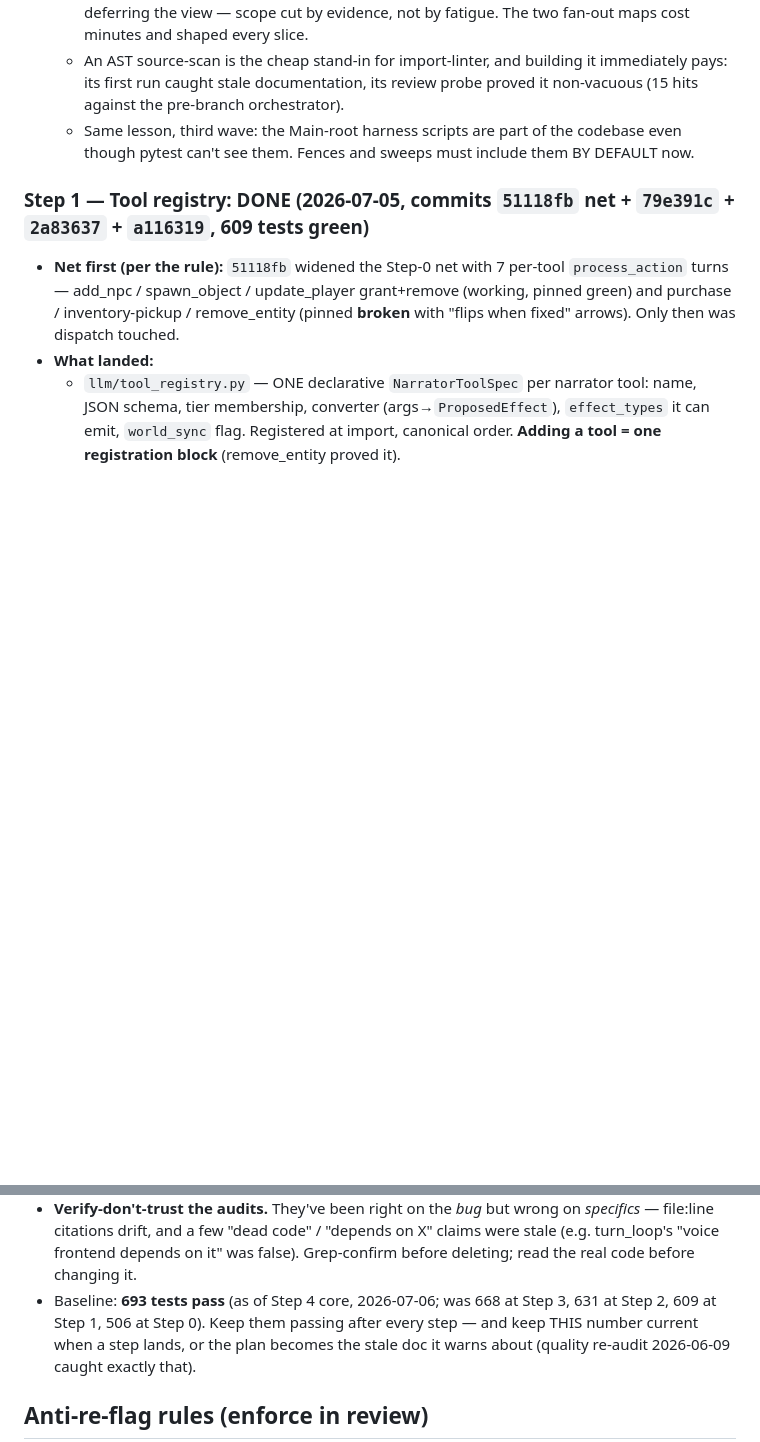
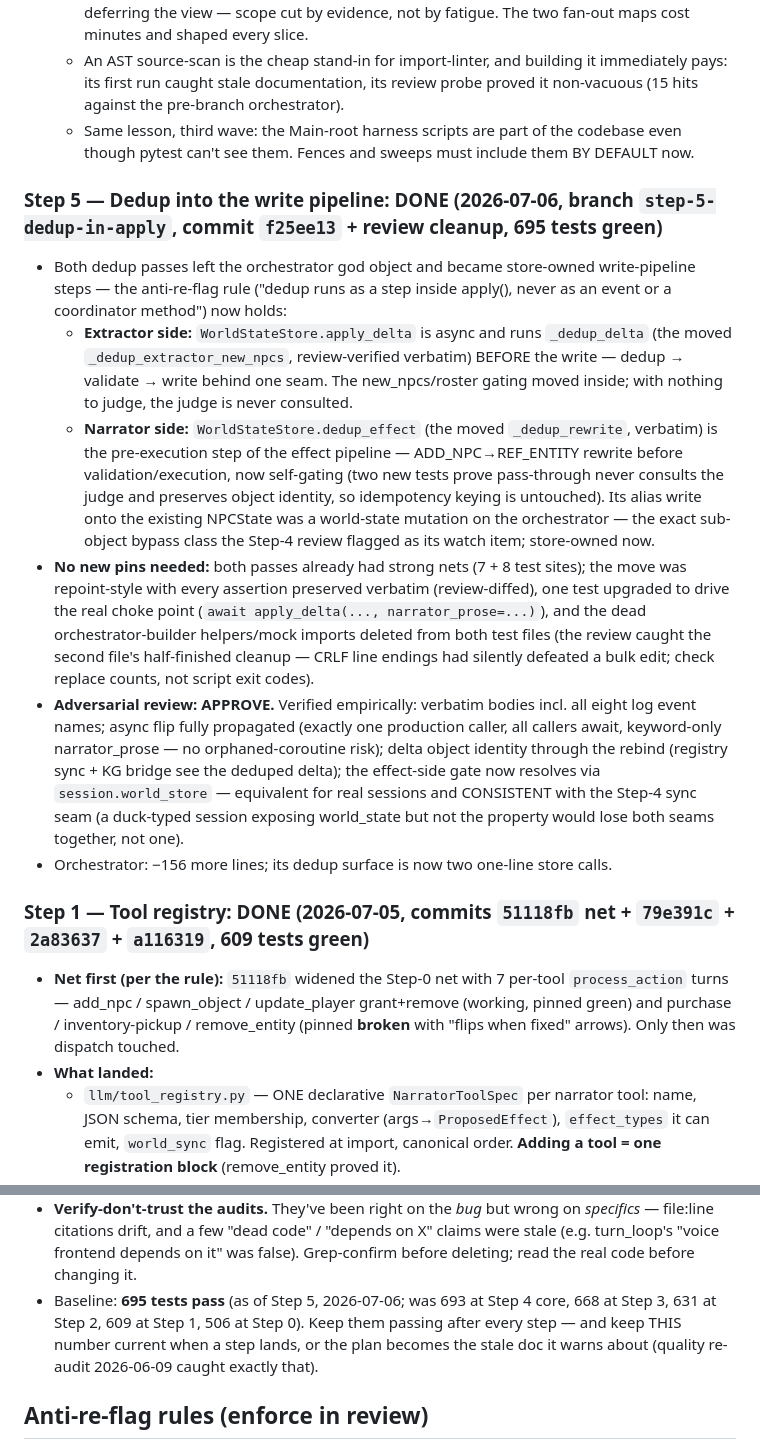
Before and after one commit to emin33/dnd-5e-discord-bot, a Markdown page: Main/REFACTOR_PLAN.md, 2 parts joined by grey strips. Drawn GitHub-style; blank space fills up the shorter version.

Commit message:
REFACTOR_PLAN.md: record Step 5 (dedup into the write pipeline)
Progress-log entry in the plan's voice: both dedup passes store-owned
(extractor side inside apply_delta, narrator side as the self-gating
pre-execution dedup_effect -- which also closed the Step-4 watch item's
one live sub-object write), the repoint-style move over the existing
nets, the review's APPROVE with its verified claims, and the CRLF
bulk-edit lesson. Baseline 693 -> 695.

Co-Authored-By: Claude Fable 5 <noreply@anthropic.com>

```diff
--- a/Main/REFACTOR_PLAN.md
+++ b/Main/REFACTOR_PLAN.md
@@ -354,6 +354,43 @@ transitions / tool-call sequences; semantic-similarity threshold for narration p
     codebase even though pytest can't see them. Fences and sweeps must
     include them BY DEFAULT now.
 
+### Step 5 — Dedup into the write pipeline: **DONE** (2026-07-06, branch `step-5-dedup-in-apply`, commit `f25ee13` + review cleanup, 695 tests green)
+- Both dedup passes left the orchestrator god object and became store-owned
+  write-pipeline steps — the anti-re-flag rule ("dedup runs as a step inside
+  apply(), never as an event or a coordinator method") now holds:
+  - **Extractor side:** `WorldStateStore.apply_delta` is async and runs
+    `_dedup_delta` (the moved `_dedup_extractor_new_npcs`, review-verified
+    verbatim) BEFORE the write — dedup → validate → write behind one seam.
+    The new_npcs/roster gating moved inside; with nothing to judge, the
+    judge is never consulted.
+  - **Narrator side:** `WorldStateStore.dedup_effect` (the moved
+    `_dedup_rewrite`, verbatim) is the pre-execution step of the effect
+    pipeline — ADD_NPC→REF_ENTITY rewrite before validation/execution, now
+    self-gating (two new tests prove pass-through never consults the judge
+    and preserves object identity, so idempotency keying is untouched).
+    Its alias write onto the existing NPCState was a world-state mutation
+    on the orchestrator — the exact sub-object bypass class the Step-4
+    review flagged as its watch item; store-owned now.
+- **No new pins needed:** both passes already had strong nets (7 + 8 test
+  sites); the move was repoint-style with every assertion preserved
+  verbatim (review-diffed), one test upgraded to drive the real choke
+  point (`await apply_delta(..., narrator_prose=...)`), and the dead
+  orchestrator-builder helpers/mock imports deleted from both test files
+  (the review caught the second file's half-finished cleanup — CRLF line
+  endings had silently defeated a bulk edit; check replace counts, not
+  script exit codes).
+- **Adversarial review: APPROVE.** Verified empirically: verbatim bodies
+  incl. all eight log event names; async flip fully propagated (exactly
+  one production caller, all callers await, keyword-only narrator_prose —
+  no orphaned-coroutine risk); delta object identity through the rebind
+  (registry sync + KG bridge see the deduped delta); the effect-side gate
+  now resolves via `session.world_store` — equivalent for real sessions
+  and CONSISTENT with the Step-4 sync seam (a duck-typed session exposing
+  world_state but not the property would lose both seams together, not
+  one).
+- Orchestrator: −156 more lines; its dedup surface is now two one-line
+  store calls.
+
 ### Step 1 — Tool registry: **DONE** (2026-07-05, commits `51118fb` net + `79e391c` + `2a83637` + `a116319`, 609 tests green)
 - **Net first (per the rule):** `51118fb` widened the Step-0 net with 7 per-tool
   `process_action` turns — add_npc / spawn_object / update_player grant+remove
@@ -485,7 +522,7 @@ both **DONE** (`c0b3d67`; the three helpers now route via `_resolve_player_chara
   *specifics* — file:line citations drift, and a few "dead code" / "depends on X" claims
   were stale (e.g. turn_loop's "voice frontend depends on it" was false). Grep-confirm
   before deleting; read the real code before changing it.
-- Baseline: **693 tests pass** (as of Step 4 core, 2026-07-06; was 668 at Step 3, 631 at Step 2, 609 at Step 1, 506 at Step 0).
+- Baseline: **695 tests pass** (as of Step 5, 2026-07-06; was 693 at Step 4 core, 668 at Step 3, 631 at Step 2, 609 at Step 1, 506 at Step 0).
   Keep them passing after every step — and keep THIS number current when a
   step lands, or the plan becomes the stale doc it warns about (quality
   re-audit 2026-06-09 caught exactly that).
```
